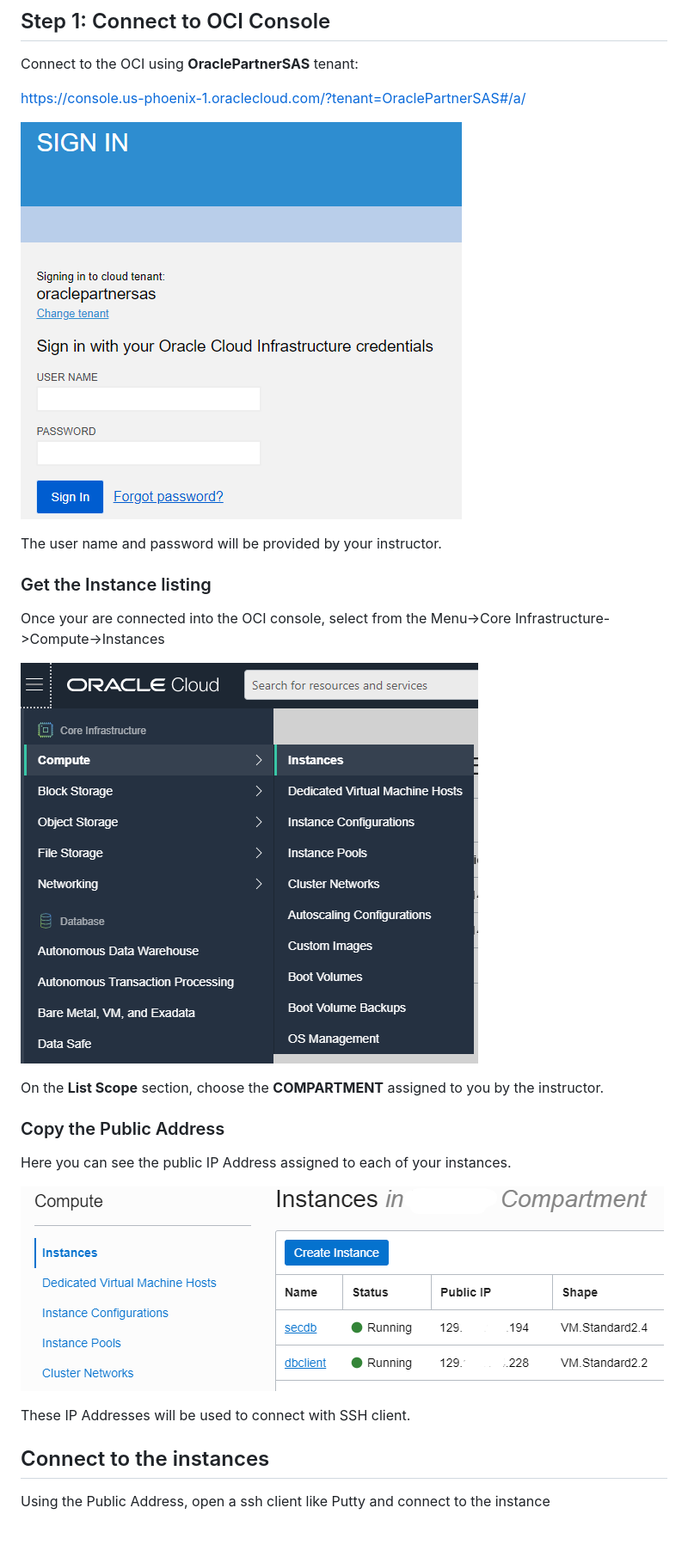
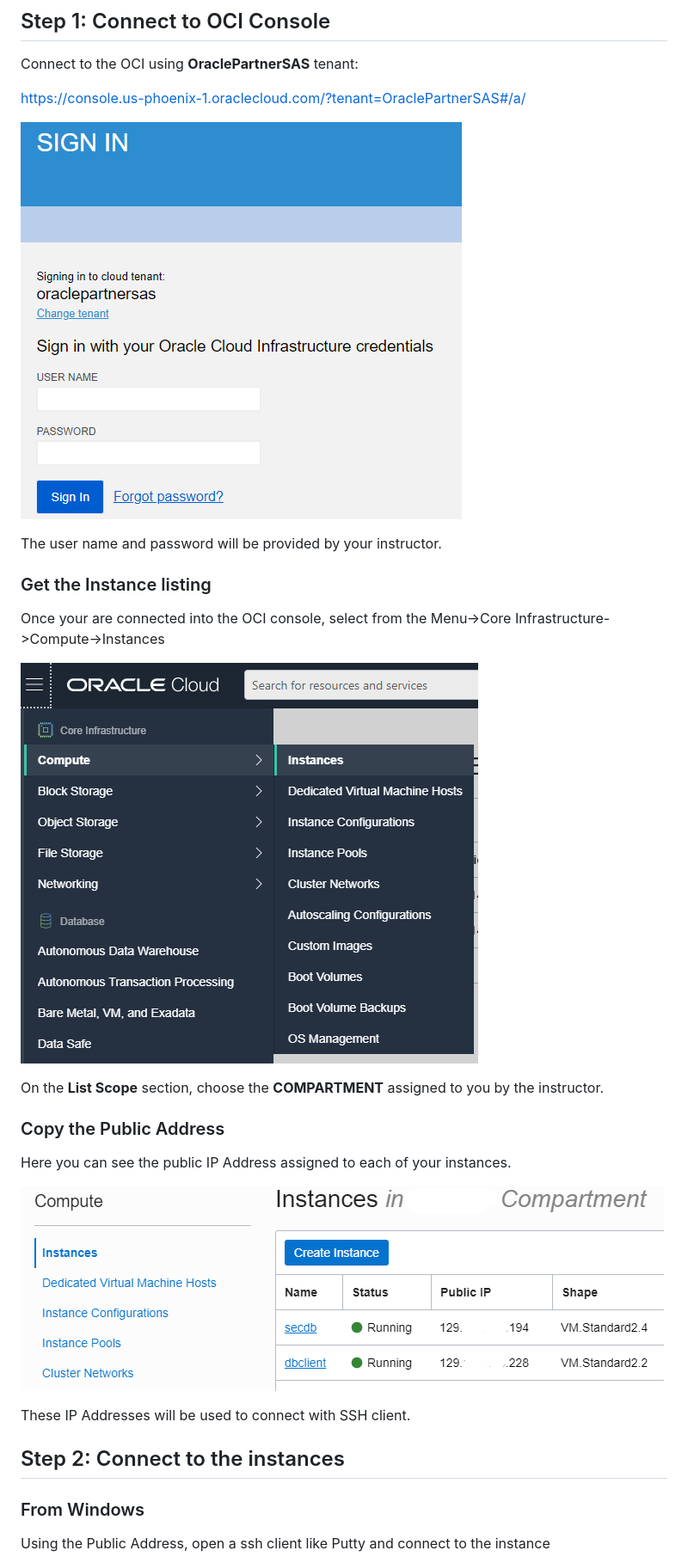
Before and after one commit to tmpg/secws, a Markdown page: lab000/content.md, the part around the change printed below. Shown: that part at 86% size. Rendered like a GitHub page; blank space fills up the shorter version.

```diff
--- a/lab000/content.md
+++ b/lab000/content.md
@@ -45,7 +45,9 @@ Here you can see the public IP Address assigned to each of your instances.
 
 These IP Addresses will be used to connect with SSH client.
 
-## Connect to the instances
+## Step 2: Connect to the instances
+
+### From Windows
 
 Using the Public Address, open a ssh client like Putty and connect to the instance
 
```
Also changed, not shown: other parts of lab000/content.md (+34 -10 lines), lab000/images/Lab000_Step2_3.png (added), lab000/images/Lab000_Step2_4.png (added), 1 other file.
